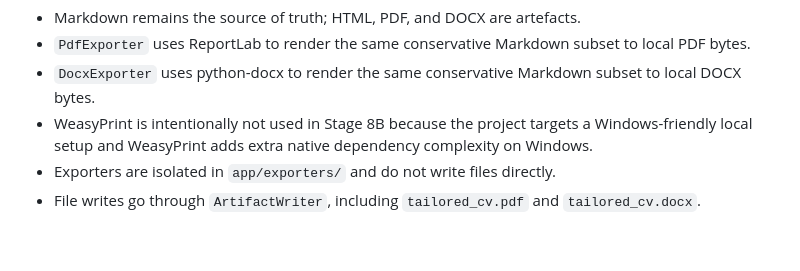
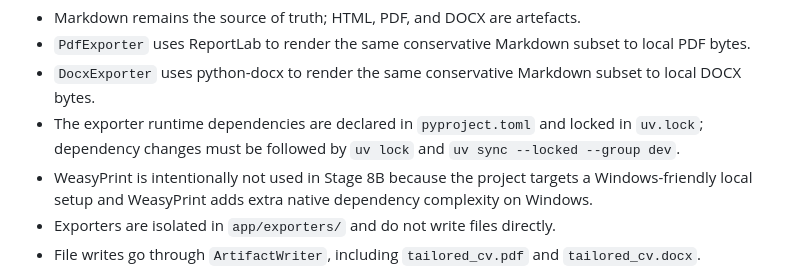
Before and after one commit to AlexTymosh/job-application-assistant, a Markdown page: README.md, the part around the change. Rendered like a GitHub page; blank space fills up the shorter version.

```diff
--- a/README.md
+++ b/README.md
@@ -325,6 +325,7 @@ Stage 8B adds PDF and DOCX export foundation:
 - Markdown remains the source of truth; HTML, PDF, and DOCX are artefacts.
 - `PdfExporter` uses ReportLab to render the same conservative Markdown subset to local PDF bytes.
 - `DocxExporter` uses python-docx to render the same conservative Markdown subset to local DOCX bytes.
+- The exporter runtime dependencies are declared in `pyproject.toml` and locked in `uv.lock`; dependency changes must be followed by `uv lock` and `uv sync --locked --group dev`.
 - WeasyPrint is intentionally not used in Stage 8B because the project targets a Windows-friendly local setup and WeasyPrint adds extra native dependency complexity on Windows.
 - Exporters are isolated in `app/exporters/` and do not write files directly.
 - File writes go through `ArtifactWriter`, including `tailored_cv.pdf` and `tailored_cv.docx`.
```
Also changed, not shown: AGENTS.md (+1 -0 lines), SESSION_NOTES.md (+2 -1 lines).
